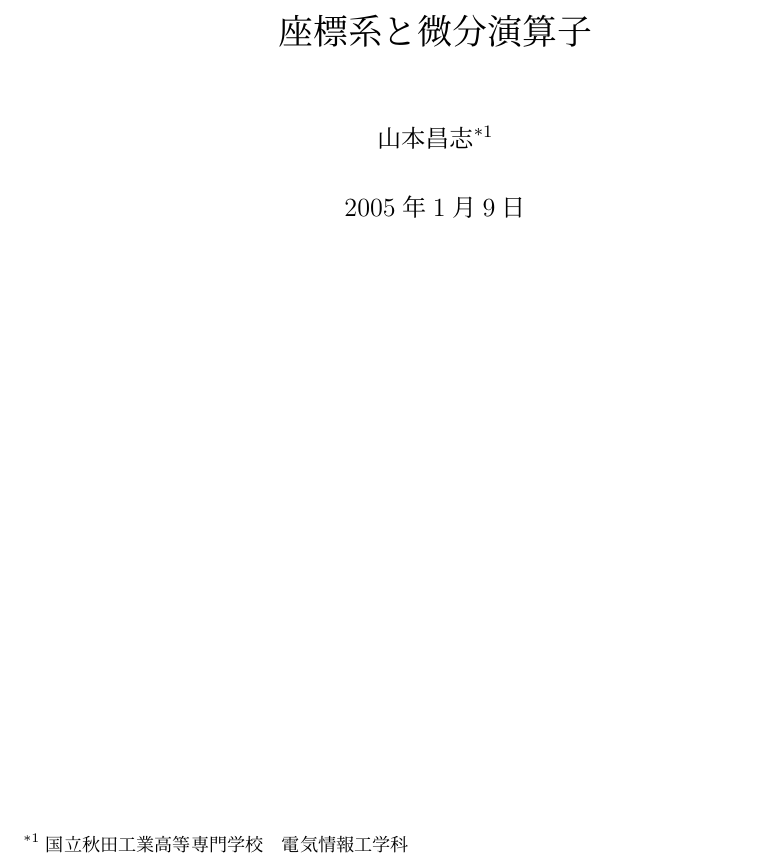
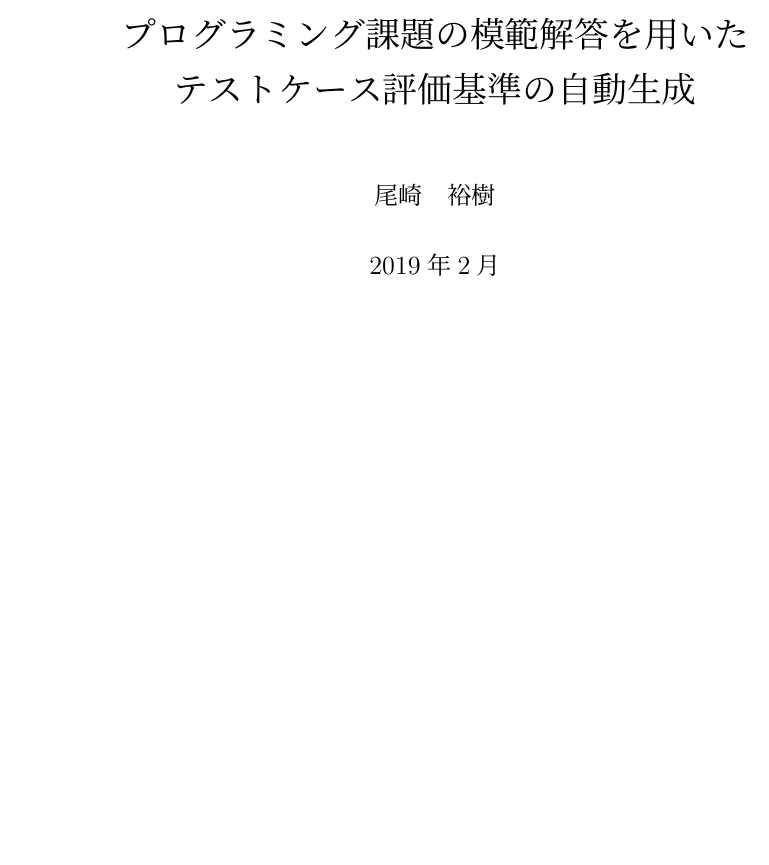
Before and after one commit to yuki3709/gradu_research, a LaTeX document (article/卒論.tex): part of page 1 of 4, cut at the place of the change, the shorter picture padded with empty space. Compiled offline with pLaTeX and dvipdfmx.

Commit message:
maketitle

```diff
--- a/article/卒論.tex
+++ b/article/卒論.tex
@@ -1,9 +1,9 @@
 \documentclass[11pt,a4j]{jsreport}
 
 % プリアンブル
-\title{座標系と微分演算子}
-\author{山本昌志\thanks{国立秋田工業高等専門学校　電気情報工学科}}
-\date{2005年1月9日}
+\title{プログラミング課題の模範解答を用いた\\テストケース評価基準の自動生成}
+\author{尾崎　裕樹}
+\date{2019年2月}
 \begin{document}
 \maketitle
 
```
Also changed, not shown: article/卒論.pdf (added), 5 other files.
